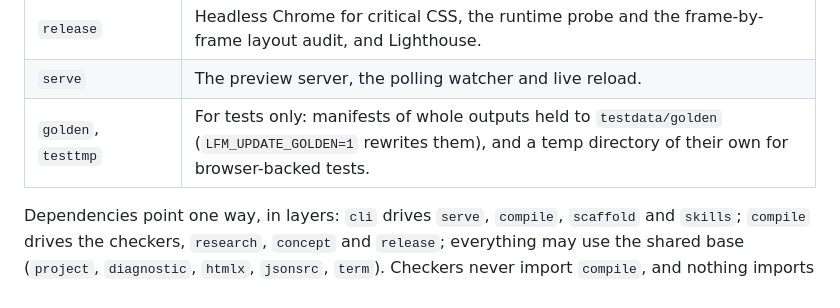
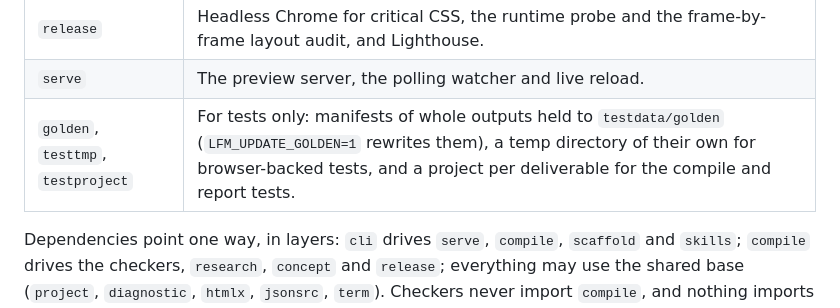
Before and after one commit to Anonyfox/lfm, a Markdown page: docs/architecture.md, the part around the change. Rendered like a GitHub page.

Commit message:
Name testproject in the architecture doc
Co-Authored-By: Claude Opus 5.5 <noreply@anthropic.com>

```diff
--- a/docs/architecture.md
+++ b/docs/architecture.md
@@ -43,7 +43,7 @@ one package per responsibility, each testable on its own.
 | `htmlx`, `jsonsrc`, `diagnostic` | Shared node helpers, JSON source locations, and the finding format. |
 | `release` | Headless Chrome for critical CSS, the runtime probe and the frame-by-frame layout audit, and Lighthouse. |
 | `serve` | The preview server, the polling watcher and live reload. |
-| `golden`, `testtmp` | For tests only: manifests of whole outputs held to `testdata/golden` (`LFM_UPDATE_GOLDEN=1` rewrites them), and a temp directory of their own for browser-backed tests. |
+| `golden`, `testtmp`, `testproject` | For tests only: manifests of whole outputs held to `testdata/golden` (`LFM_UPDATE_GOLDEN=1` rewrites them), a temp directory of their own for browser-backed tests, and a project per deliverable for the compile and report tests. |
 
 Dependencies point one way, in layers: `cli` drives `serve`, `compile`, `scaffold` and `skills`; `compile`
 drives the checkers, `research`, `concept` and `release`; everything may use the shared base (`project`, `diagnostic`,
```
